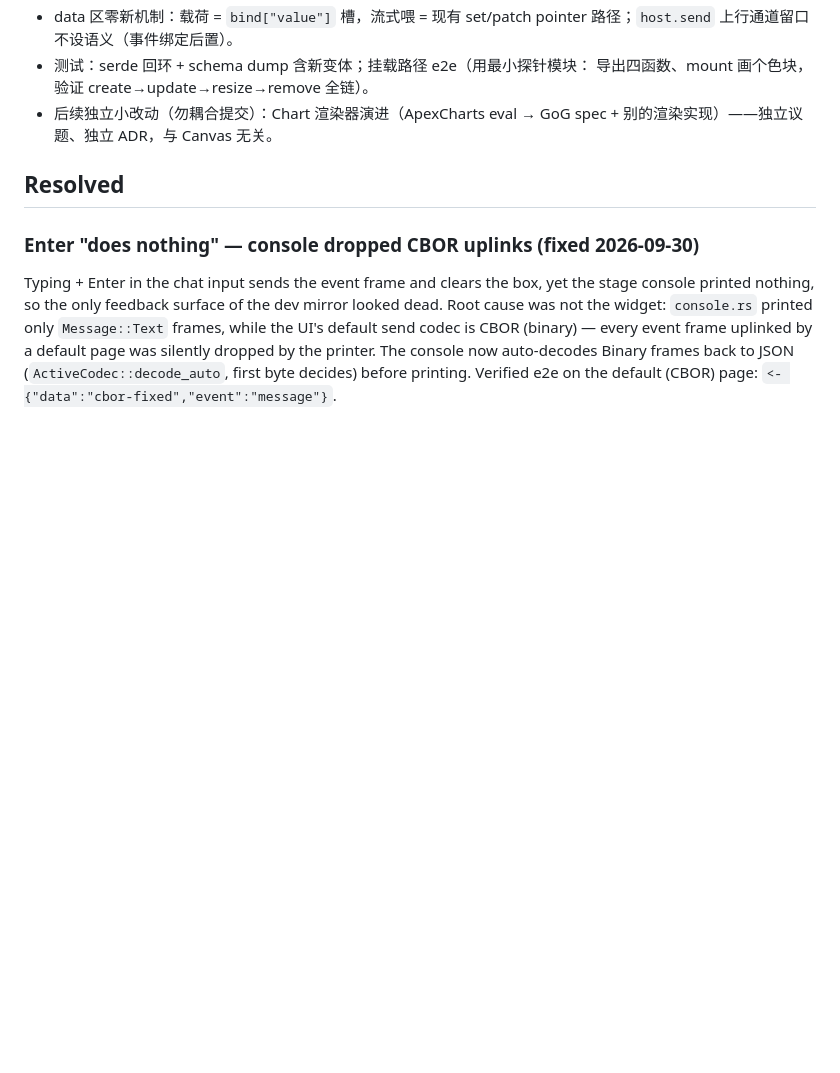
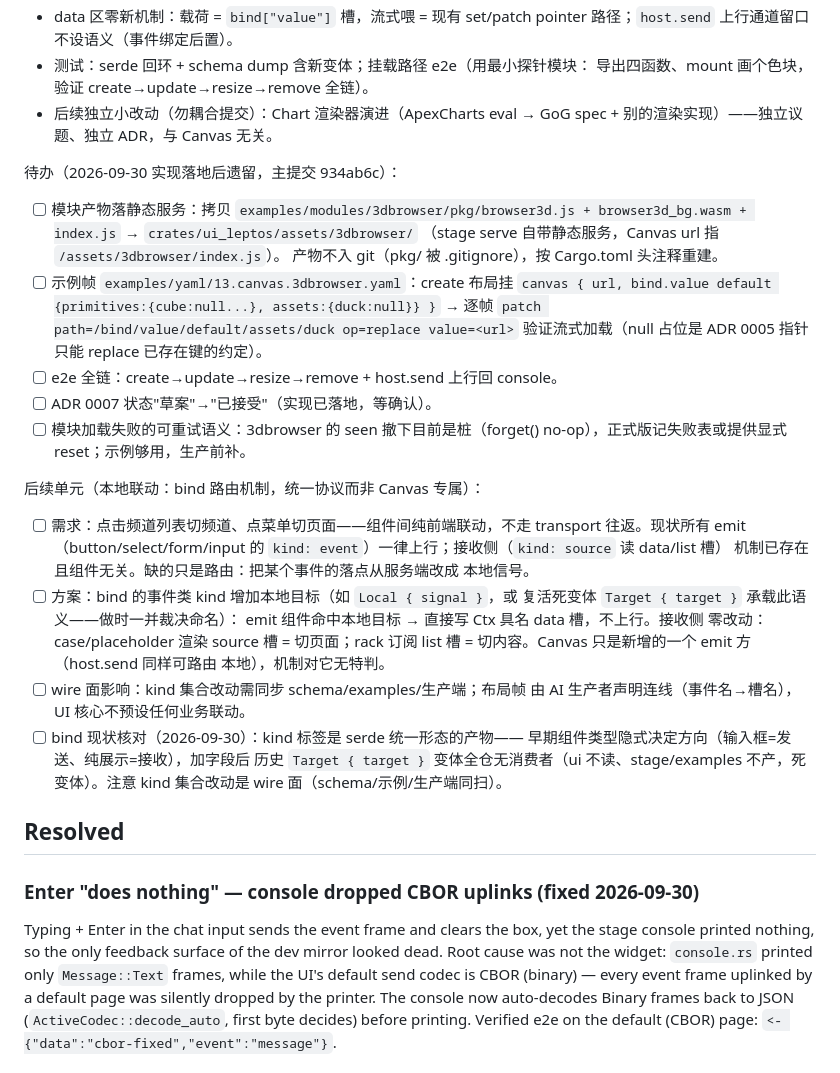
Before and after one commit to orbsh/fluxen, a Markdown page: docs/PLAN.md, the part around the change. Rendered like a GitHub page; blank space fills up the shorter version.

Commit message:
docs(plan): Canvas follow-ups — module artifacts, sample frames, local bind routing
Records post-implementation todos for ADR 0007 (deploy the built browser3d
module into ui assets, streaming-load sample yaml, retry semantics on
module load failure) and a unified local-linkage unit: routing bind
events into Ctx slots instead of the transport, so menu→page and
channel→content switching work without a server round-trip (Canvas is
just another emit source, not the point). Notes the dead Target variant
for naming adjudication when that lands.

```diff
--- a/docs/PLAN.md
+++ b/docs/PLAN.md
@@ -119,6 +119,39 @@ e2e 复验：create 布局 → patch `/children/.../item/1/attrs/class` → 新
 - 后续独立小改动（勿耦合提交）：Chart 渲染器演进（ApexCharts eval → GoG
   spec + 别的渲染实现）——独立议题、独立 ADR，与 Canvas 无关。
 
+待办（2026-09-30 实现落地后遗留，主提交 934ab6c）：
+- [ ] 模块产物落静态服务：拷贝 `examples/modules/3dbrowser/pkg/browser3d.js +
+      browser3d_bg.wasm + index.js` → `crates/ui_leptos/assets/3dbrowser/`
+      （stage serve 自带静态服务，Canvas url 指 `/assets/3dbrowser/index.js`）。
+      产物不入 git（pkg/ 被 .gitignore），按 Cargo.toml 头注释重建。
+- [ ] 示例帧 `examples/yaml/13.canvas.3dbrowser.yaml`：create 布局挂
+      `canvas { url, bind.value default {primitives:{cube:null...}, assets:{duck:null}} }`
+      → 逐帧 `patch path=/bind/value/default/assets/duck op=replace value=<url>`
+      验证流式加载（null 占位是 ADR 0005 指针只能 replace 已存在键的约定）。
+- [ ] e2e 全链：create→update→resize→remove + host.send 上行回 console。
+- [ ] ADR 0007 状态"草案"→"已接受"（实现已落地，等确认）。
+- [ ] 模块加载失败的可重试语义：3dbrowser 的 seen 撤下目前是桩（forget()
+      no-op），正式版记失败表或提供显式 reset；示例够用，生产前补。
+
+后续单元（本地联动：bind 路由机制，统一协议而非 Canvas 专属）：
+- [ ] 需求：点击频道列表切频道、点菜单切页面——组件间纯前端联动，不走
+      transport 往返。现状所有 emit（button/select/form/input 的
+      `kind: event`）一律上行；接收侧（`kind: source` 读 data/list 槽）
+      机制已存在且组件无关。缺的只是路由：把某个事件的落点从服务端改成
+      本地信号。
+- [ ] 方案：bind 的事件类 kind 增加本地目标（如 `Local { signal }`，或
+      复活死变体 `Target { target }` 承载此语义——做时一并裁决命名）：
+      emit 组件命中本地目标 → 直接写 Ctx 具名 data 槽，不上行。接收侧
+      零改动：case/placeholder 渲染 source 槽 = 切页面；rack 订阅 list
+      槽 = 切内容。Canvas 只是新增的一个 emit 方（host.send 同样可路由
+      本地），机制对它无特判。
+- [ ] wire 面影响：kind 集合改动需同步 schema/examples/生产端；布局帧
+      由 AI 生产者声明连线（事件名→槽名），UI 核心不预设任何业务联动。
+- [ ] bind 现状核对（2026-09-30）：kind 标签是 serde 统一形态的产物——
+      早期组件类型隐式决定方向（输入框=发送、纯展示=接收），加字段后
+      历史 `Target { target }` 变体全仓无消费者（ui 不读、stage/examples
+      不产，死变体）。注意 kind 集合改动是 wire 面（schema/示例/生产端同扫）。
+
 ## Resolved
 
 ### Enter "does nothing" — console dropped CBOR uplinks (fixed 2026-09-30)
```
